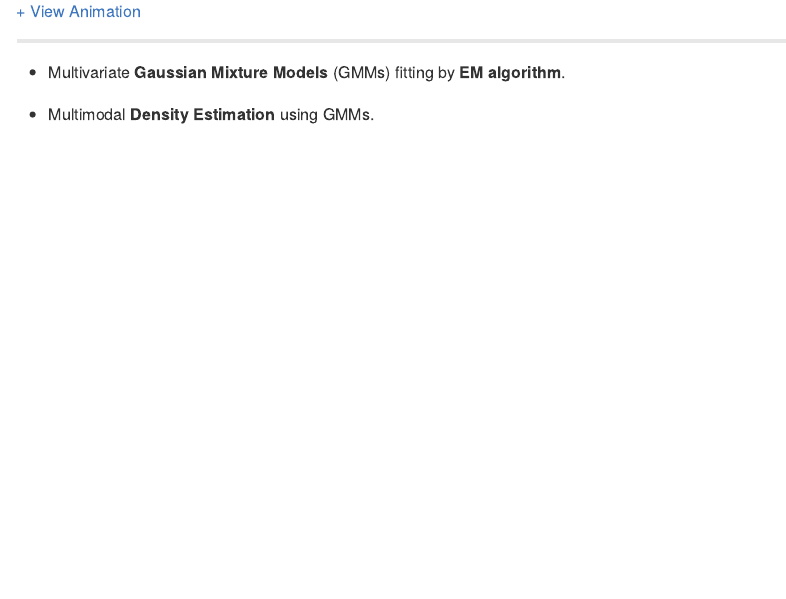
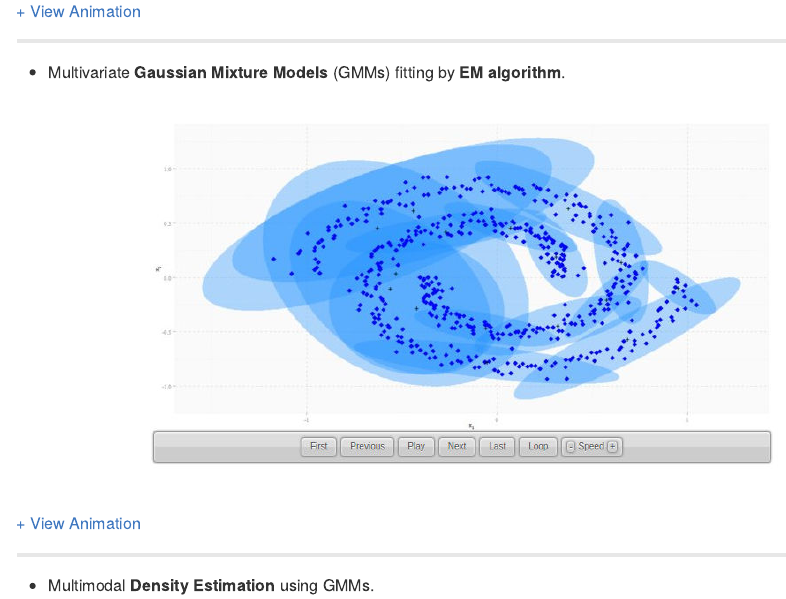
Before and after one commit to davpinto/ml-simulations, an R Markdown document (README.Rmd): the page in a window 1100 px wide, from 1400 px down. Rendered offline with R 4.5, knitr and Pandoc, with nearby package versions.

Commit message:
Create simulation for the em algorithm

````diff
--- a/README.Rmd
+++ b/README.Rmd
@@ -32,6 +32,14 @@ knitr::include_graphics("./img/knn-decision.jpg")
 ----
 
 - Multivariate **Gaussian Mixture Models** (GMMs) fitting by **EM algorithm**.
+
+```{r, out.width="75%", fig.align='center', echo=FALSE}
+knitr::include_graphics("./img/em-algorithm.jpg")
+```
+
+<a href="https://davpinto.github.io/ml-simulations/#expectation-maximization-algorithm" target="_blank">+ View Animation</a>
+
+----
 
 - Multimodal **Density Estimation** using GMMs.
 
````
Also changed, not shown: docs/index.Rmd (+3 -1 lines), README.md, img/em-algorithm.jpg (added), 166 other files.
